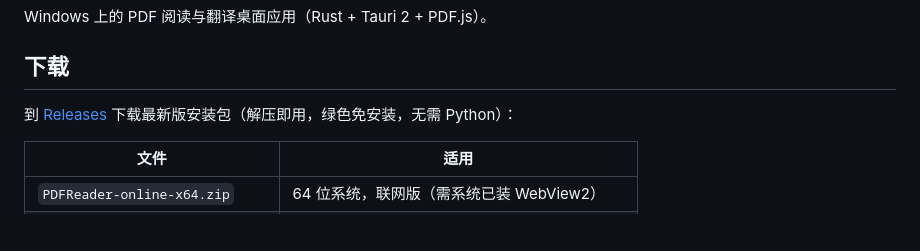
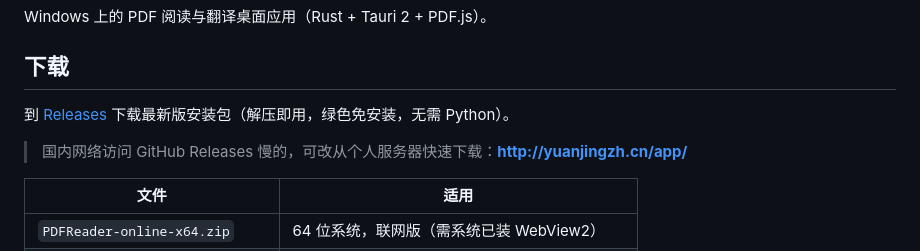
Before and after one commit to Wulongkun/PDFReader, a Markdown page: README.md, the part around the change. Drawn GitHub-style; blank space fills up the shorter version.

Commit message:
docs: README 增加国内个人服务器快速下载链接

```diff
--- a/README.md
+++ b/README.md
@@ -4,7 +4,9 @@ Windows 上的 PDF 阅读与翻译桌面应用（Rust + Tauri 2 + PDF.js）。
 
 ## 下载
 
-到 [Releases](https://github.com/Wulongkun/PDFReader/releases/latest) 下载最新版安装包（解压即用，绿色免安装，无需 Python）：
+到 [Releases](https://github.com/Wulongkun/PDFReader/releases/latest) 下载最新版安装包（解压即用，绿色免安装，无需 Python）。
+
+> 国内网络访问 GitHub Releases 慢的，可改从个人服务器快速下载：**http://yuanjingzh.cn/app/**
 
 | 文件 | 适用 |
 | --- | --- |
```
